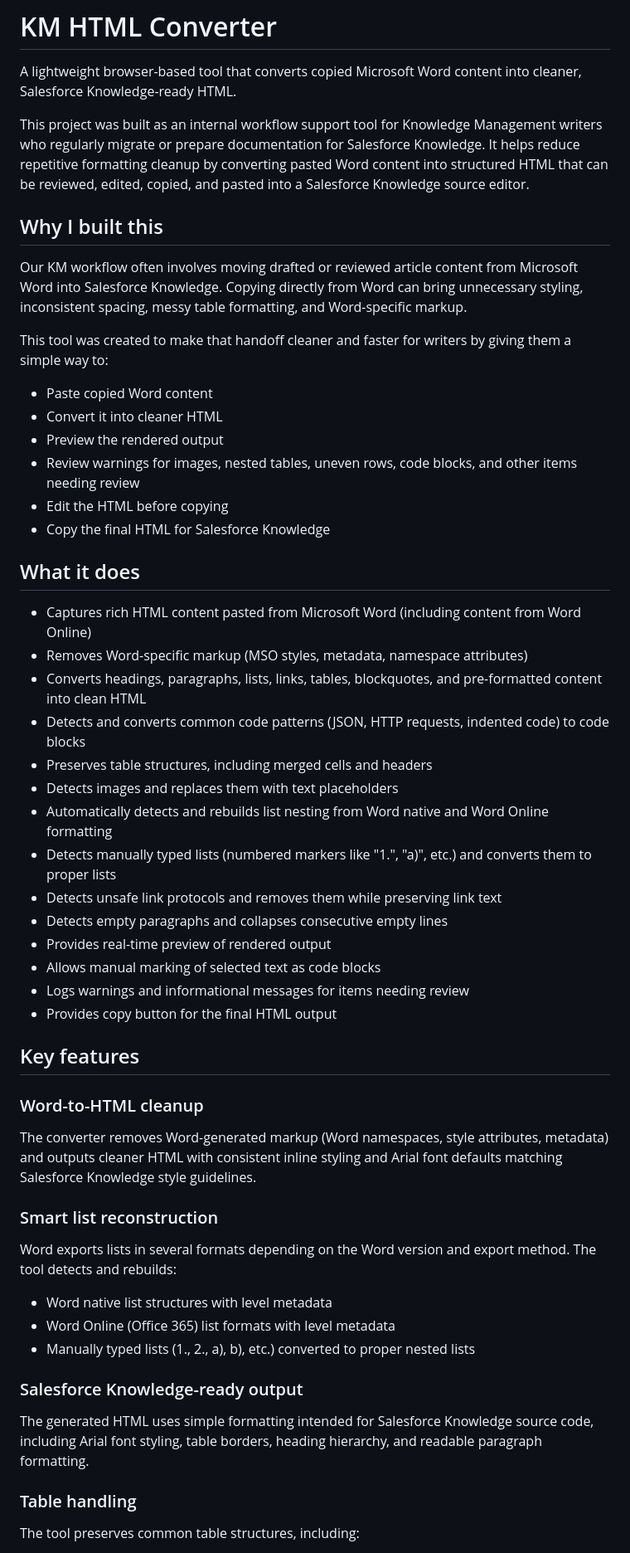
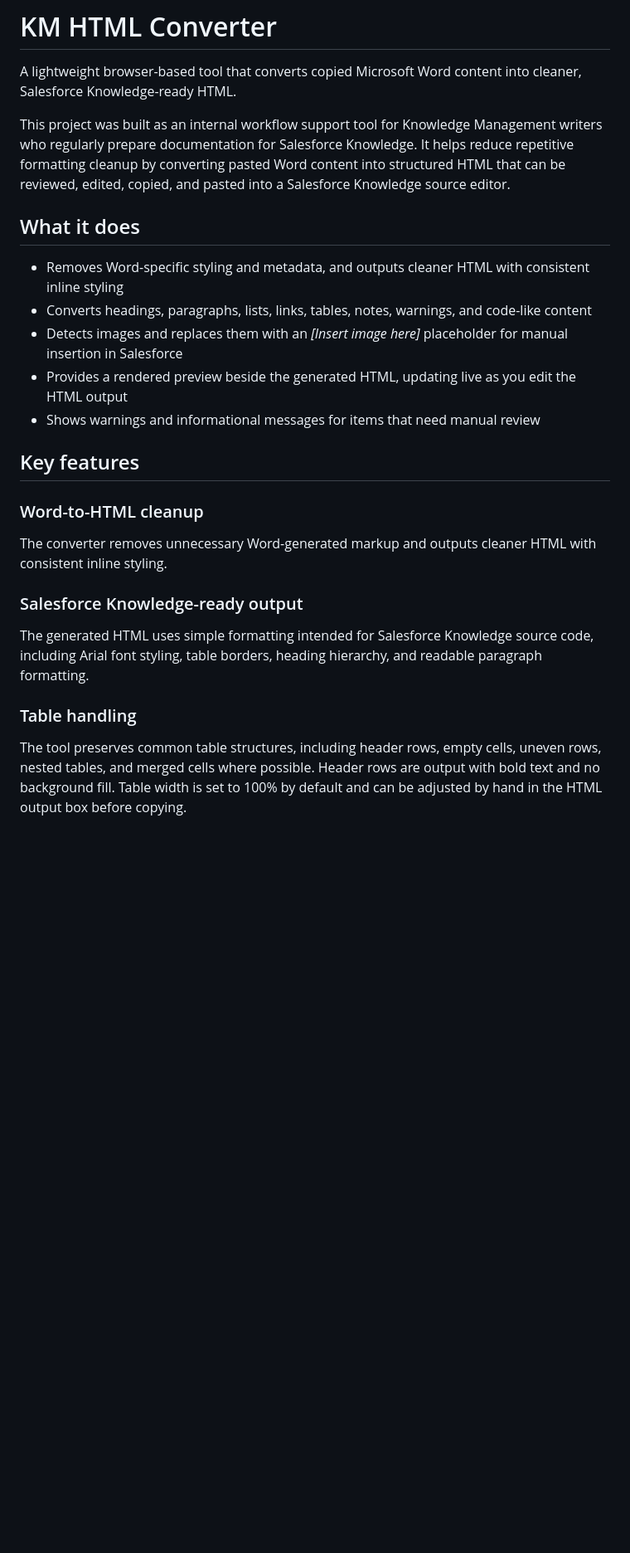
Before and after one commit to Nechi-nechi/km-html-converter, a Markdown page: README_updated.md, the part around one of its changes. Shown at 83% size. Rendered like a GitHub page; blank space fills up the shorter version.

```diff
--- a/README_updated.md
+++ b/README_updated.md
@@ -2,51 +2,21 @@
 
 A lightweight browser-based tool that converts copied Microsoft Word content into cleaner, Salesforce Knowledge-ready HTML.
 
-This project was built as an internal workflow support tool for Knowledge Management writers who regularly migrate or prepare documentation for Salesforce Knowledge. It helps reduce repetitive formatting cleanup by converting pasted Word content into structured HTML that can be reviewed, edited, copied, and pasted into a Salesforce Knowledge source editor.
-
-## Why I built this
-
-Our KM workflow often involves moving drafted or reviewed article content from Microsoft Word into Salesforce Knowledge. Copying directly from Word can bring unnecessary styling, inconsistent spacing, messy table formatting, and Word-specific markup.
-
-This tool was created to make that handoff cleaner and faster for writers by giving them a simple way to:
-
-* Paste copied Word content
-* Convert it into cleaner HTML
-* Preview the rendered output
-* Review warnings for images, nested tables, uneven rows, code blocks, and other items needing review
-* Edit the HTML before copying
-* Copy the final HTML for Salesforce Knowledge
+This project was built as an internal workflow support tool for Knowledge Management writers who regularly prepare documentation for Salesforce Knowledge. It helps reduce repetitive formatting cleanup by converting pasted Word content into structured HTML that can be reviewed, edited, copied, and pasted into a Salesforce Knowledge source editor.
 
 ## What it does
 
-* Captures rich HTML content pasted from Microsoft Word (including content from Word Online)
-* Removes Word-specific markup (MSO styles, metadata, namespace attributes)
-* Converts headings, paragraphs, lists, links, tables, blockquotes, and pre-formatted content into clean HTML
-* Detects and converts common code patterns (JSON, HTTP requests, indented code) to code blocks
-* Preserves table structures, including merged cells and headers
-* Detects images and replaces them with text placeholders
-* Automatically detects and rebuilds list nesting from Word native and Word Online formatting
-* Detects manually typed lists (numbered markers like "1.", "a)", etc.) and converts them to proper lists
-* Detects unsafe link protocols and removes them while preserving link text
-* Detects empty paragraphs and collapses consecutive empty lines
-* Provides real-time preview of rendered output
-* Allows manual marking of selected text as code blocks
-* Logs warnings and informational messages for items needing review
-* Provides copy button for the final HTML output
+* Removes Word-specific styling and metadata, and outputs cleaner HTML with consistent inline styling
+* Converts headings, paragraphs, lists, links, tables, notes, warnings, and code-like content
+* Detects images and replaces them with an *[Insert image here]* placeholder for manual insertion in Salesforce
+* Provides a rendered preview beside the generated HTML, updating live as you edit the HTML output
+* Shows warnings and informational messages for items that need manual review
 
 ## Key features
 
 ### Word-to-HTML cleanup
 
-The converter removes Word-generated markup (Word namespaces, style attributes, metadata) and outputs cleaner HTML with consistent inline styling and Arial font defaults matching Salesforce Knowledge style guidelines.
-
-### Smart list reconstruction
-
-Word exports lists in several formats depending on the Word version and export method. The tool detects and rebuilds:
-
-* Word native list structures with level metadata
-* Word Online (Office 365) list formats with level metadata
-* Manually typed lists (1., 2., a), b), etc.) converted to proper nested lists
+The converter removes unnecessary Word-generated markup and outputs cleaner HTML with consistent inline styling.
 
 ### Salesforce Knowledge-ready output
 
@@ -54,5 +24,5 @@ The generated HTML uses simple formatting intended for Salesforce Knowledge sour
 
 ### Table handling
 
-The tool preserves common table structures, including:
+The tool preserves common table structures, including header rows, empty cells, uneven rows, nested tables, and merged cells where possible. Header rows are output with bold text and no background fill. Table width is set to 100% by default and can be adjusted by hand in the HTML output box before copying.
 
```
Also changed, not shown: other parts of README_updated.md (+41 -41 lines).
